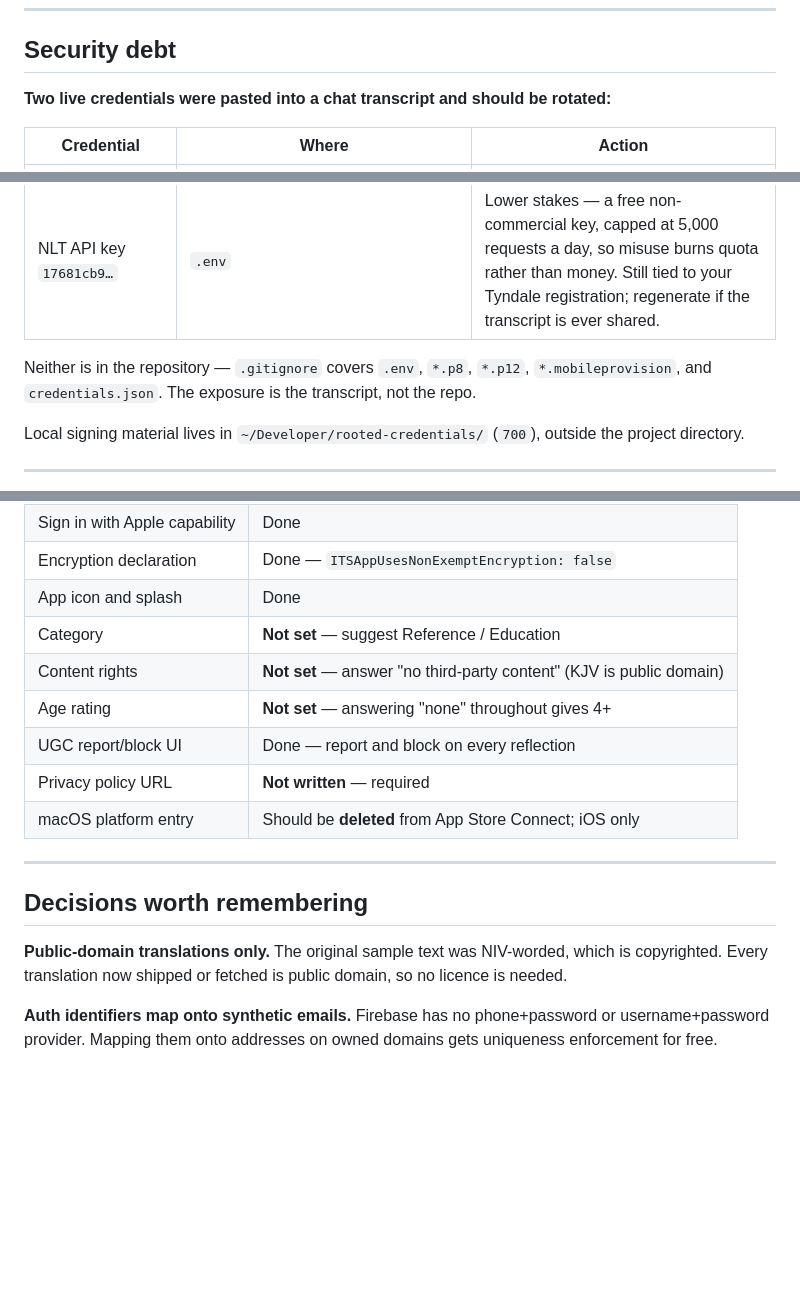
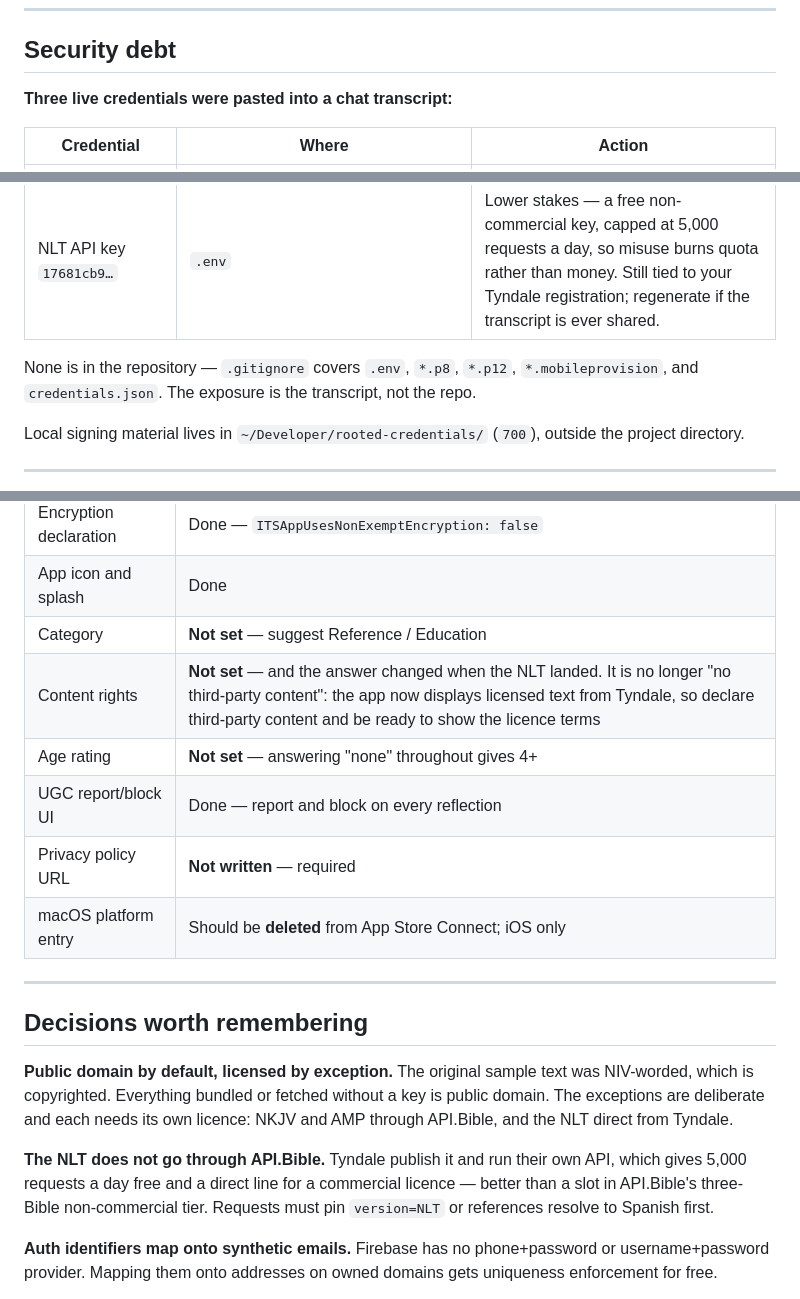
Before and after one commit to Sarbah12/ROOTED, a Markdown page: docs/STATUS.md, 3 parts joined by grey strips. GitHub-like rendering; blank space fills up the shorter version.

Commit message:
Correct what the NLT changes about App Store content rights
The readiness table said to answer "no third-party content" because the KJV
is public domain. That stopped being true the moment licensed text started
being displayed — the app now shows Tyndale's NLT, so the declaration has to
say so.

Also fixes the credential count, which still read "two" after a third was
added.

Co-Authored-By: Claude Opus 5 <noreply@anthropic.com>

```diff
--- a/docs/STATUS.md
+++ b/docs/STATUS.md
@@ -93,8 +93,7 @@ access rather than code.
 
 ## Security debt
 
-**Two live credentials were pasted into a chat transcript and should be
-rotated:**
+**Three live credentials were pasted into a chat transcript:**
 
 | Credential | Where | Action |
 |---|---|---|
@@ -102,7 +101,7 @@ rotated:**
 | Resend API key `re_BJzVu9pw…` | `.env` | Resend → API Keys → revoke, regenerate |
 | NLT API key `17681cb9…` | `.env` | Lower stakes — a free non-commercial key, capped at 5,000 requests a day, so misuse burns quota rather than money. Still tied to your Tyndale registration; regenerate if the transcript is ever shared. |
 
-Neither is in the repository — `.gitignore` covers `.env`, `*.p8`, `*.p12`,
+None is in the repository — `.gitignore` covers `.env`, `*.p8`, `*.p12`,
 `*.mobileprovision`, and `credentials.json`. The exposure is the transcript, not
 the repo.
 
@@ -141,7 +140,7 @@ The next build must set that URL to the real Railway domain first.
 | Encryption declaration | Done — `ITSAppUsesNonExemptEncryption: false` |
 | App icon and splash | Done |
 | Category | **Not set** — suggest Reference / Education |
-| Content rights | **Not set** — answer "no third-party content" (KJV is public domain) |
+| Content rights | **Not set** — and the answer changed when the NLT landed. It is no longer "no third-party content": the app now displays licensed text from Tyndale, so declare third-party content and be ready to show the licence terms |
 | Age rating | **Not set** — answering "none" throughout gives 4+ |
 | UGC report/block UI | Done — report and block on every reflection |
 | Privacy policy URL | **Not written** — required |
@@ -151,9 +150,15 @@ The next build must set that URL to the real Railway domain first.
 
 ## Decisions worth remembering
 
-**Public-domain translations only.** The original sample text was NIV-worded,
-which is copyrighted. Every translation now shipped or fetched is public domain,
-so no licence is needed.
+**Public domain by default, licensed by exception.** The original sample text
+was NIV-worded, which is copyrighted. Everything bundled or fetched without a
+key is public domain. The exceptions are deliberate and each needs its own
+licence: NKJV and AMP through API.Bible, and the NLT direct from Tyndale.
+
+**The NLT does not go through API.Bible.** Tyndale publish it and run their own
+API, which gives 5,000 requests a day free and a direct line for a commercial
+licence — better than a slot in API.Bible's three-Bible non-commercial tier.
+Requests must pin `version=NLT` or references resolve to Spanish first.
 
 **Auth identifiers map onto synthetic emails.** Firebase has no phone+password
 or username+password provider. Mapping them onto addresses on owned domains
```
